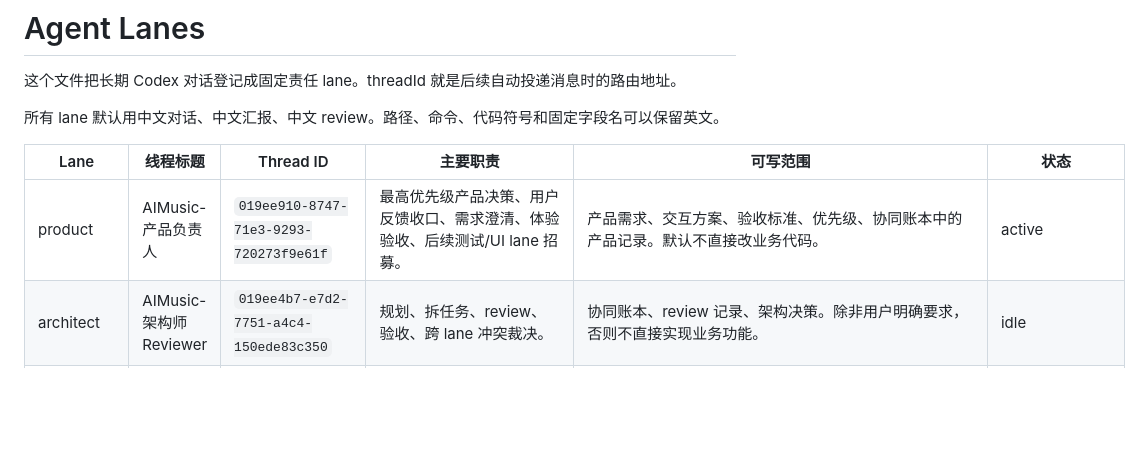
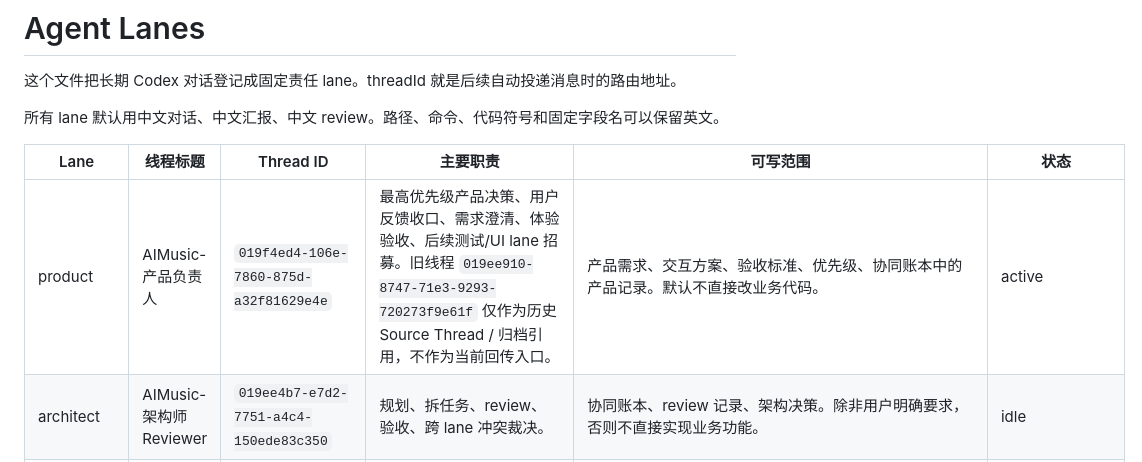
Before and after one commit to qiHuang112/ai_music, a Markdown page: docs/codex_collab/lanes.md, the part around the change. GitHub-like rendering; blank space fills up the shorter version.

Commit message:
Record AM-20260711-003 product return route
Request: AM-20260711-003

Workflow: superpowers-v1

```diff
--- a/docs/codex_collab/lanes.md
+++ b/docs/codex_collab/lanes.md
@@ -6,7 +6,7 @@
 
 | Lane | 线程标题 | Thread ID | 主要职责 | 可写范围 | 状态 |
 | --- | --- | --- | --- | --- | --- |
-| product | AIMusic-产品负责人 | `019ee910-8747-71e3-9293-720273f9e61f` | 最高优先级产品决策、用户反馈收口、需求澄清、体验验收、后续测试/UI lane 招募。 | 产品需求、交互方案、验收标准、优先级、协同账本中的产品记录。默认不直接改业务代码。 | active |
+| product | AIMusic-产品负责人 | `019f4ed4-106e-7860-875d-a32f81629e4e` | 最高优先级产品决策、用户反馈收口、需求澄清、体验验收、后续测试/UI lane 招募。旧线程 `019ee910-8747-71e3-9293-720273f9e61f` 仅作为历史 Source Thread / 归档引用，不作为当前回传入口。 | 产品需求、交互方案、验收标准、优先级、协同账本中的产品记录。默认不直接改业务代码。 | active |
 | architect | AIMusic-架构师Reviewer | `019ee4b7-e7d2-7751-a4c4-150ede83c350` | 规划、拆任务、review、验收、跨 lane 冲突裁决。 | 协同账本、review 记录、架构决策。除非用户明确要求，否则不直接实现业务功能。 | idle |
 | android | AIMusic-安卓开发 | `019ee41d-647e-7250-bb01-f1ae81098696` | 公共 Dart 业务逻辑、Android 行为、Android 打包发布、测试、Android 架构文档。 | `lib/src/`、`test/`、`android/`、Android 构建工具、公共业务文档。 | idle |
 | android-source | AI Music-安卓歌源修复开发 | `019f2fef-a4bb-7891-98b6-5f8b0bf3b17b` | AM-20260705-009 歌源下载失败分类、URL 类型校验和短超时 fallback。 | 迁移到独立仓库/工程目录；旧 `/Users/huangqi/AIHome/worktrees/ai_music/android-AM-20260705-009` 只可作为取补丁来源，合入前必须在最新主线独立工程重放。 | active |
```
Also changed, not shown: 2 other files.
